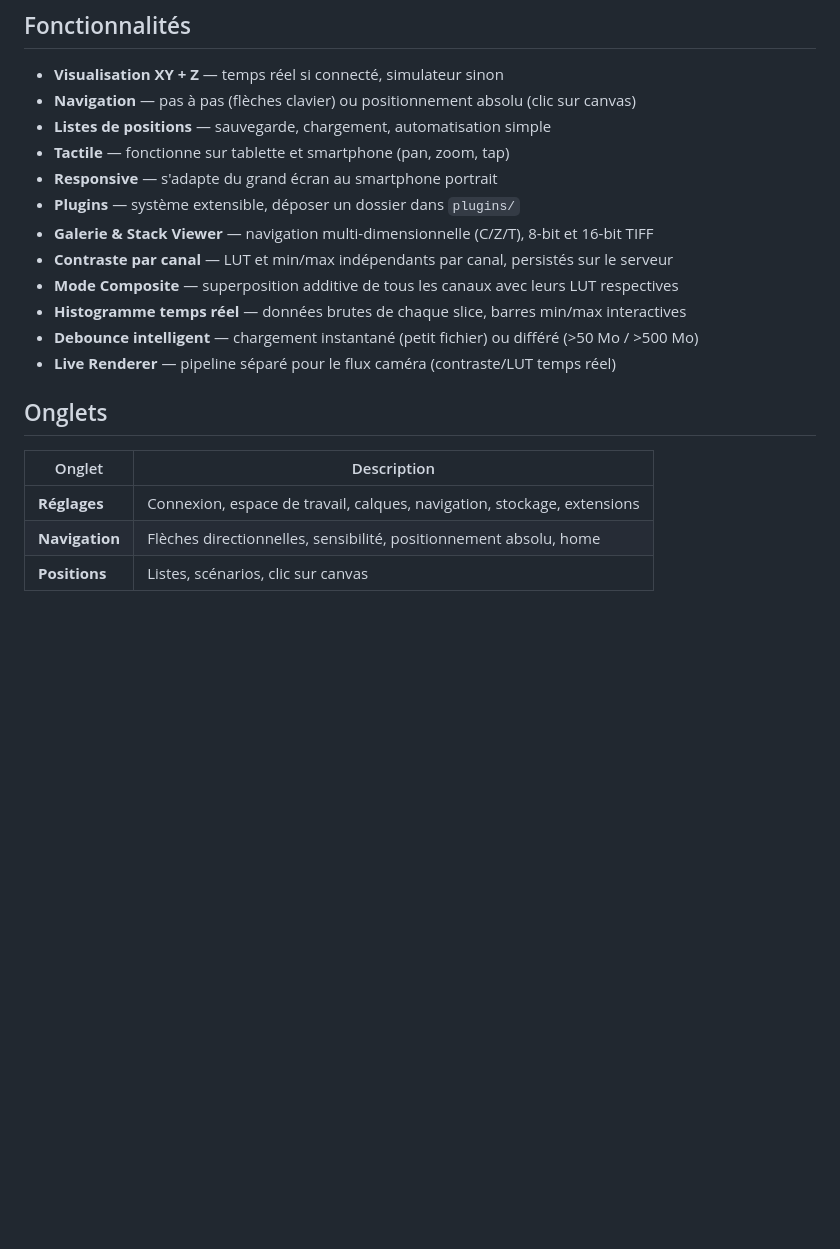
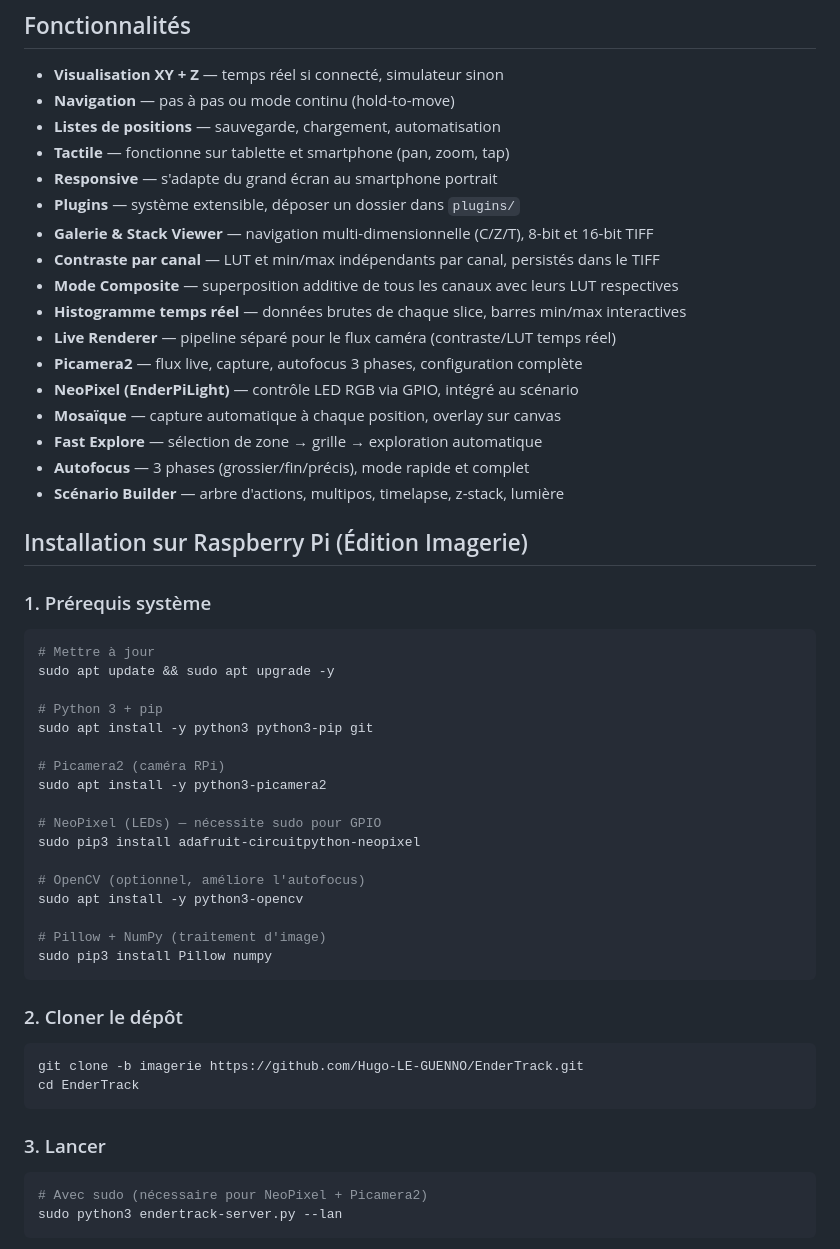
Before and after one commit to Hugo-LE-GUENNO/EnderTrack, a Markdown page: README.md, the part around one of its changes. Rendered like a GitHub page; blank space fills up the shorter version.

````diff
--- a/README.md
+++ b/README.md
@@ -15,22 +15,58 @@ Ouvrir http://localhost:5000 — c'est tout. Les dépendances sont incluses dans
 ## Fonctionnalités
 
 - **Visualisation XY + Z** — temps réel si connecté, simulateur sinon
-- **Navigation** — pas à pas (flèches clavier) ou positionnement absolu (clic sur canvas)
-- **Listes de positions** — sauvegarde, chargement, automatisation simple
+- **Navigation** — pas à pas ou mode continu (hold-to-move)
+- **Listes de positions** — sauvegarde, chargement, automatisation
 - **Tactile** — fonctionne sur tablette et smartphone (pan, zoom, tap)
 - **Responsive** — s'adapte du grand écran au smartphone portrait
 - **Plugins** — système extensible, déposer un dossier dans `plugins/`
 - **Galerie & Stack Viewer** — navigation multi-dimensionnelle (C/Z/T), 8-bit et 16-bit TIFF
-- **Contraste par canal** — LUT et min/max indépendants par canal, persistés sur le serveur
+- **Contraste par canal** — LUT et min/max indépendants par canal, persistés dans le TIFF
 - **Mode Composite** — superposition additive de tous les canaux avec leurs LUT respectives
 - **Histogramme temps réel** — données brutes de chaque slice, barres min/max interactives
-- **Debounce intelligent** — chargement instantané (petit fichier) ou différé (>50 Mo / >500 Mo)
 - **Live Renderer** — pipeline séparé pour le flux caméra (contraste/LUT temps réel)
+- **Picamera2** — flux live, capture, autofocus 3 phases, configuration complète
+- **NeoPixel (EnderPiLight)** — contrôle LED RGB via GPIO, intégré au scénario
+- **Mosaïque** — capture automatique à chaque position, overlay sur canvas
+- **Fast Explore** — sélection de zone → grille → exploration automatique
+- **Autofocus** — 3 phases (grossier/fin/précis), mode rapide et complet
+- **Scénario Builder** — arbre d'actions, multipos, timelapse, z-stack, lumière
 
-## Onglets
+## Installation sur Raspberry Pi (Édition Imagerie)
 
-| Onglet | Description |
-|--------|-------------|
-| **Réglages** | Connexion, espace de travail, calques, navigation, stockage, extensions |
-| **Navigation** | Flèches directionnelles, sensibilité, positionnement absolu, home |
-| **Positions** | Listes, scénarios, clic sur canvas |
+### 1. Prérequis système
+
+```bash
+# Mettre à jour
+sudo apt update && sudo apt upgrade -y
+
+# Python 3 + pip
+sudo apt install -y python3 python3-pip git
+
+# Picamera2 (caméra RPi)
+sudo apt install -y python3-picamera2
+
+# NeoPixel (LEDs) — nécessite sudo pour GPIO
+sudo pip3 install adafruit-circuitpython-neopixel
+
+# OpenCV (optionnel, améliore l'autofocus)
+sudo apt install -y python3-opencv
+
+# Pillow + NumPy (traitement d'image)
+sudo pip3 install Pillow numpy
+```
+
+### 2. Cloner le dépôt
+
+```bash
+git clone -b imagerie https://github.com/Hugo-LE-GUENNO/EnderTrack.git
+cd EnderTrack
+```
+
+### 3. Lancer
+
+```bash
+# Avec sudo (nécessaire pour NeoPixel + Picamera2)
+sudo python3 endertrack-server.py --lan
+```
+
````
Also changed, not shown: other parts of README.md (+114 -126 lines).
